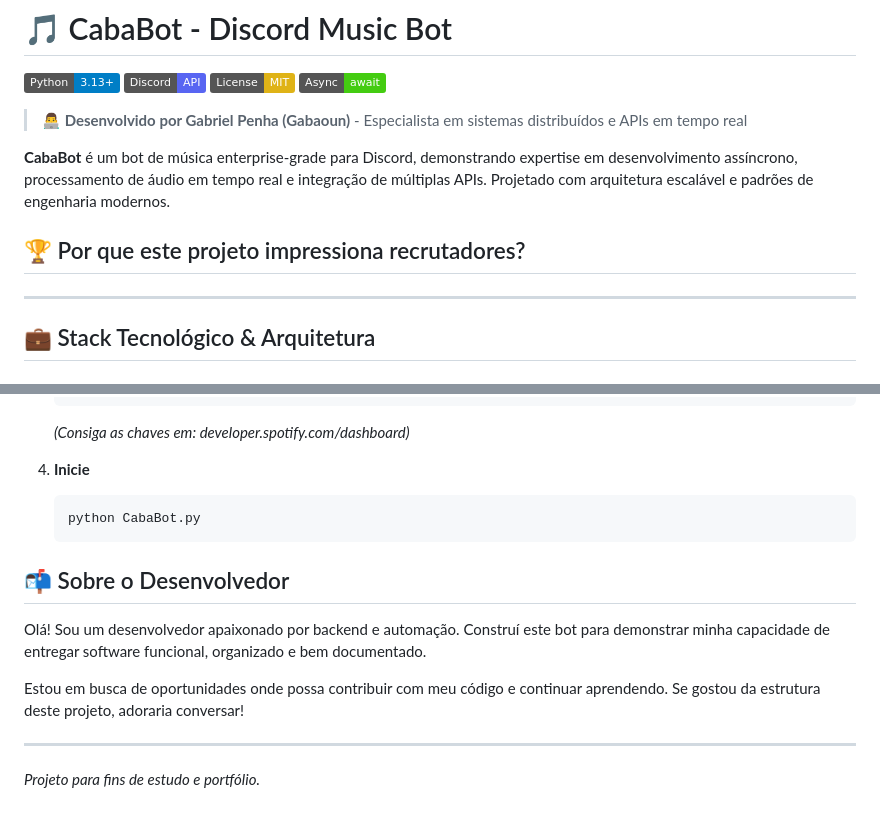
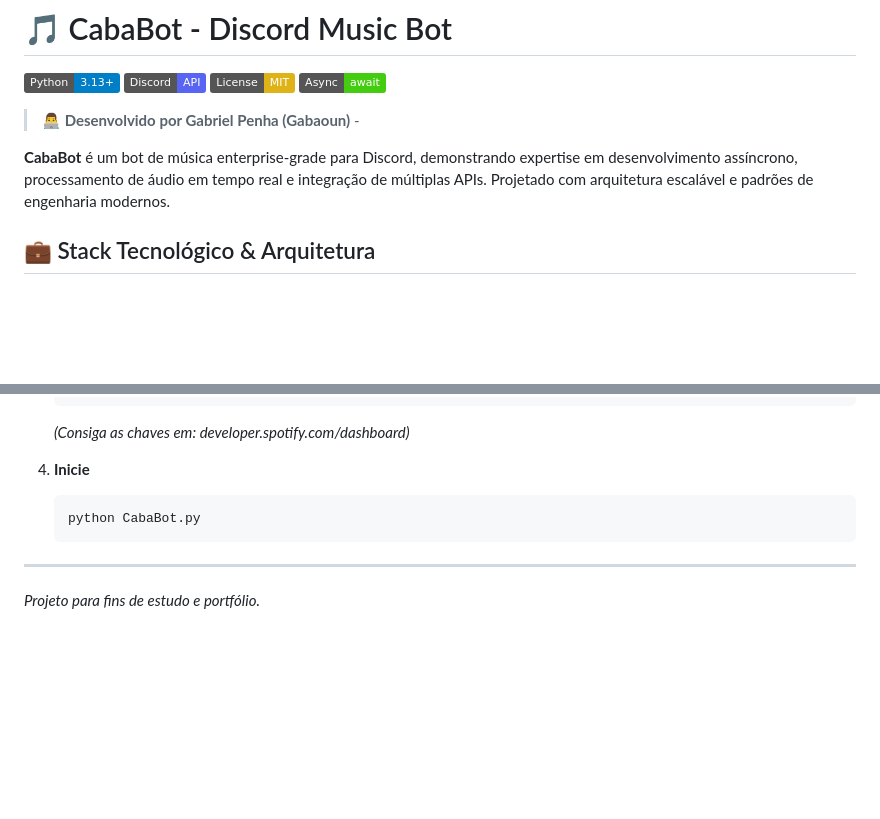
Before and after one commit to gabaoun/CabaBot, a Markdown page: README.md, 2 parts joined by grey strips. Rendered like a GitHub page; badges without logos; blank space fills up the shorter version.

Commit message:
correção typos

````diff
--- a/README.md
+++ b/README.md
@@ -5,13 +5,10 @@
 [![License](https://img.shields.io/badge/License-MIT-yellow.svg)](https://opensource.org/licenses/MIT)
 [![Async](https://img.shields.io/badge/Async-await-brightgreen.svg)](https://docs.python.org/3/library/asyncio.html)
 
-> **👨‍💻 Desenvolvido por Gabriel Penha (Gabaoun)** - Especialista em sistemas distribuídos e APIs em tempo real
-
+> **👨‍💻 Desenvolvido por Gabriel Penha (Gabaoun)** -
+>
 **CabaBot** é um bot de música enterprise-grade para Discord, demonstrando expertise em desenvolvimento assíncrono, processamento de áudio em tempo real e integração de múltiplas APIs. Projetado com arquitetura escalável e padrões de engenharia modernos.
 
-## 🏆 Por que este projeto impressiona recrutadores?
-
----
 
 ## 💼 Stack Tecnológico & Arquitetura
 
@@ -95,11 +92,5 @@ Se desejar testar o código diretamente:
     python CabaBot.py
     ```
 
-## 📬 Sobre o Desenvolvedor
-
-Olá! Sou um desenvolvedor apaixonado por backend e automação. Construí este bot para demonstrar minha capacidade de entregar software funcional, organizado e bem documentado.
-
-Estou em busca de oportunidades onde possa contribuir com meu código e continuar aprendendo. Se gostou da estrutura deste projeto, adoraria conversar!
-
 ---
 *Projeto para fins de estudo e portfólio.*
````
